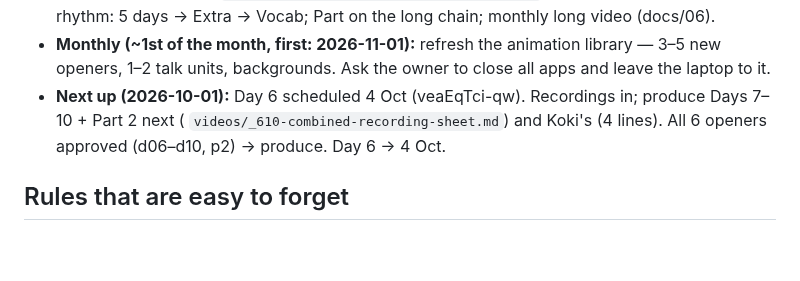
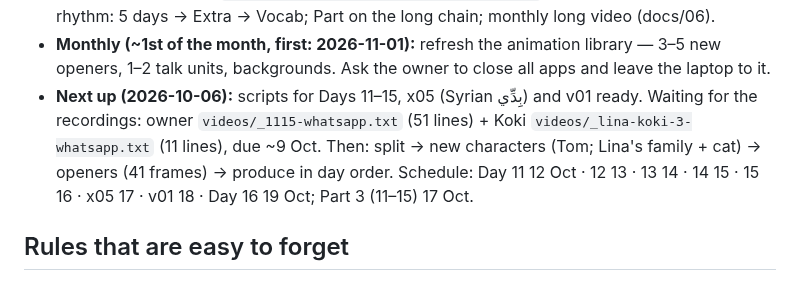
Before and after one commit to muhannadsnan/2min-arabic, a Markdown page: CLAUDE.md, the part around the change. GitHub-like rendering; blank space fills up the shorter version.

Commit message:
Calendar: Days 11–15 plan

```diff
--- a/CLAUDE.md
+++ b/CLAUDE.md
@@ -36,8 +36,10 @@ Always end a hand-over with **what's next for the owner** (record / upload / scr
   Weekly rhythm: 5 days → Extra → Vocab; Part on the long chain; monthly long video (docs/06).
 - **Monthly (~1st of the month, first: 2026-11-01):** refresh the animation library — 3–5 new openers, 1–2 talk
   units, backgrounds. Ask the owner to close all apps and leave the laptop to it.
-- **Next up (2026-10-01):** Day 6 scheduled 4 Oct (veaEqTci-qw). Recordings in; produce Days 7–10 + Part 2 next (
-  `videos/_610-combined-recording-sheet.md`) and Koki's (4 lines). All 6 openers approved (d06–d10, p2) → produce. Day 6 → 4 Oct.
+- **Next up (2026-10-06):** scripts for Days 11–15, x05 (Syrian بِدِّي) and v01 ready. Waiting for the recordings:
+  owner `videos/_1115-whatsapp.txt` (51 lines) + Koki `videos/_lina-koki-3-whatsapp.txt` (11 lines), due ~9 Oct.
+  Then: split → new characters (Tom; Lina's family + cat) → openers (41 frames) → produce in day order.
+  Schedule: Day 11 12 Oct · 12 13 · 13 14 · 14 15 · 15 16 · x05 17 · v01 18 · Day 16 19 Oct; Part 3 (11–15) 17 Oct.
 
 ## Rules that are easy to forget
 
```
